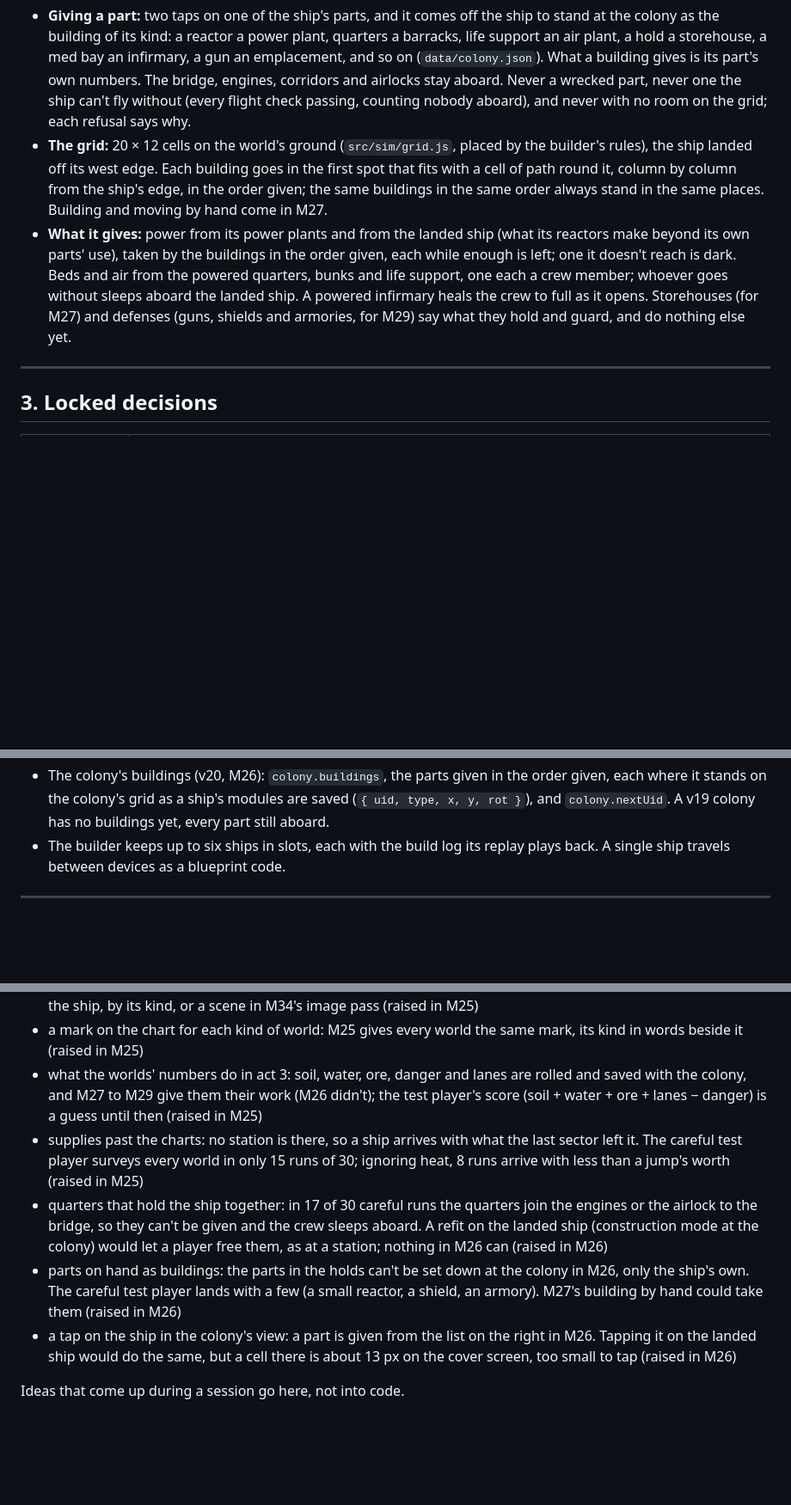
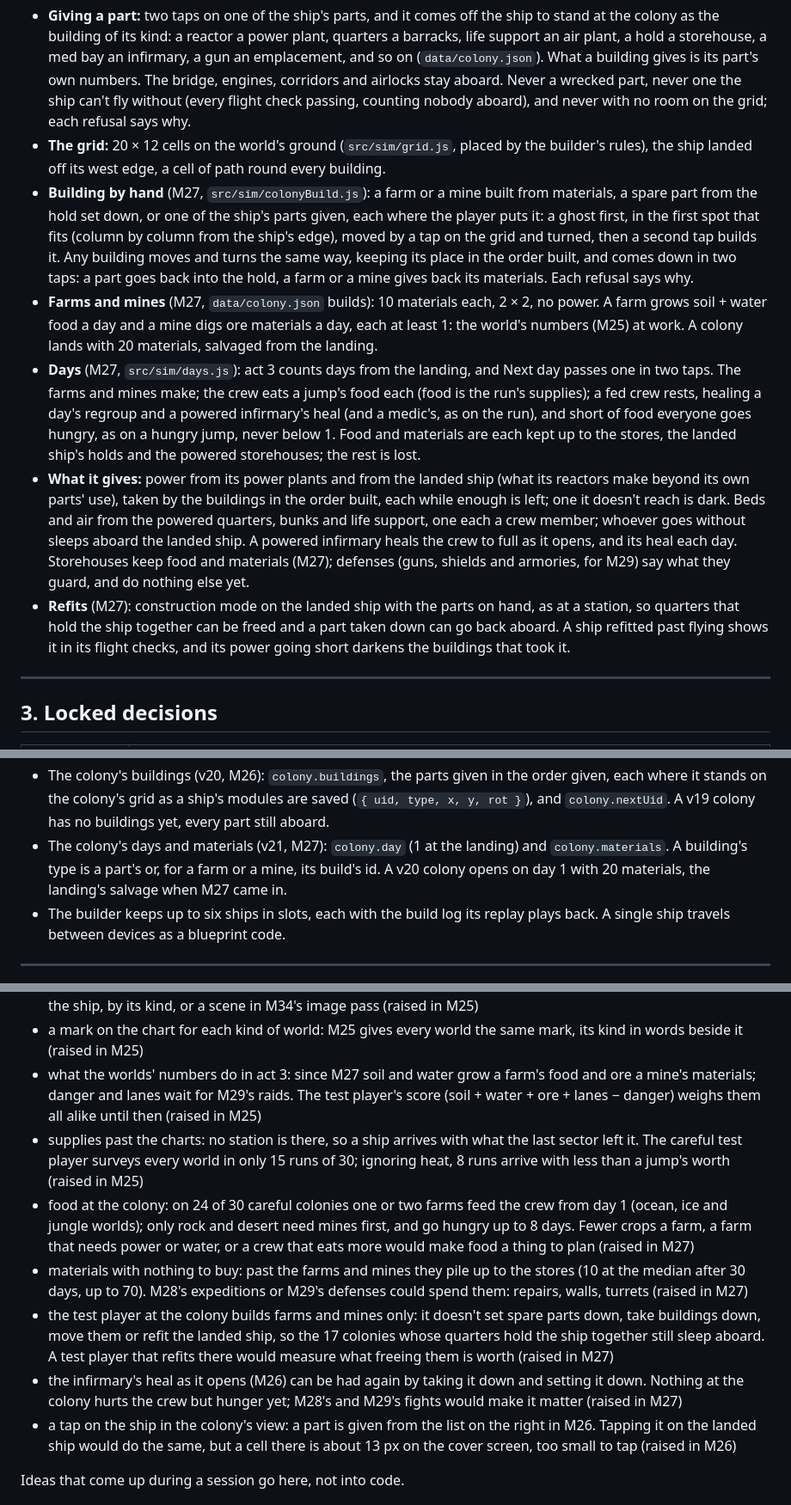
Before and after one commit to RCJLabs/Space-Wrecked, a Markdown page: ROADMAP.md, 3 parts joined by grey strips. Shown at 86% size. GitHub-like rendering; blank space fills up the shorter version.

Commit message:
M27: docs for the colony builder and its days
ROADMAP.md: §2's colony gains building by hand, farms and mines, days and
refits; §4.8 v21; M27 ticked; §9 takes in two of M26's ideas and parks
four new ones. CLAUDE.md: the colony's builds and days in its lists.

Co-Authored-By: Claude Opus 5.5 <noreply@anthropic.com>
Claude-Session: https://claude.ai/code/session_01AhhBWXPg26kZZcbKJup4Qx

```diff
--- a/ROADMAP.md
+++ b/ROADMAP.md
@@ -51,8 +51,12 @@ Act length targets (proposed, to check in play): act 1 under an hour, act 2 the
 
 **The colony** (M26, `src/sim/colony.js`, pure; `data/colony.json`): act 3's home. The crew lives there, so from the landing on the ship's flight checks count nobody aboard (M28's expeditions will count the squad).
 - **Giving a part:** two taps on one of the ship's parts, and it comes off the ship to stand at the colony as the building of its kind: a reactor a power plant, quarters a barracks, life support an air plant, a hold a storehouse, a med bay an infirmary, a gun an emplacement, and so on (`data/colony.json`). What a building gives is its part's own numbers. The bridge, engines, corridors and airlocks stay aboard. Never a wrecked part, never one the ship can't fly without (every flight check passing, counting nobody aboard), and never with no room on the grid; each refusal says why.
-- **The grid:** 20 × 12 cells on the world's ground (`src/sim/grid.js`, placed by the builder's rules), the ship landed off its west edge. Each building goes in the first spot that fits with a cell of path round it, column by column from the ship's edge, in the order given; the same buildings in the same order always stand in the same places. Building and moving by hand come in M27.
-- **What it gives:** power from its power plants and from the landed ship (what its reactors make beyond its own parts' use), taken by the buildings in the order given, each while enough is left; one it doesn't reach is dark. Beds and air from the powered quarters, bunks and life support, one each a crew member; whoever goes without sleeps aboard the landed ship. A powered infirmary heals the crew to full as it opens. Storehouses (for M27) and defenses (guns, shields and armories, for M29) say what they hold and guard, and do nothing else yet.
+- **The grid:** 20 × 12 cells on the world's ground (`src/sim/grid.js`, placed by the builder's rules), the ship landed off its west edge, a cell of path round every building.
+- **Building by hand** (M27, `src/sim/colonyBuild.js`): a farm or a mine built from materials, a spare part from the hold set down, or one of the ship's parts given, each where the player puts it: a ghost first, in the first spot that fits (column by column from the ship's edge), moved by a tap on the grid and turned, then a second tap builds it. Any building moves and turns the same way, keeping its place in the order built, and comes down in two taps: a part goes back into the hold, a farm or a mine gives back its materials. Each refusal says why.
+- **Farms and mines** (M27, `data/colony.json` builds): 10 materials each, 2 × 2, no power. A farm grows soil + water food a day and a mine digs ore materials a day, each at least 1: the world's numbers (M25) at work. A colony lands with 20 materials, salvaged from the landing.
+- **Days** (M27, `src/sim/days.js`): act 3 counts days from the landing, and Next day passes one in two taps. The farms and mines make; the crew eats a jump's food each (food is the run's supplies); a fed crew rests, healing a day's regroup and a powered infirmary's heal (and a medic's, as on the run), and short of food everyone goes hungry, as on a hungry jump, never below 1. Food and materials are each kept up to the stores, the landed ship's holds and the powered storehouses; the rest is lost.
+- **What it gives:** power from its power plants and from the landed ship (what its reactors make beyond its own parts' use), taken by the buildings in the order built, each while enough is left; one it doesn't reach is dark. Beds and air from the powered quarters, bunks and life support, one each a crew member; whoever goes without sleeps aboard the landed ship. A powered infirmary heals the crew to full as it opens, and its heal each day. Storehouses keep food and materials (M27); defenses (guns, shields and armories, for M29) say what they guard, and do nothing else yet.
+- **Refits** (M27): construction mode on the landed ship with the parts on hand, as at a station, so quarters that hold the ship together can be freed and a part taken down can go back aboard. A ship refitted past flying shows it in its flight checks, and its power going short darkens the buildings that took it.
 
 ---
 
@@ -371,6 +375,7 @@ Numbers marked as starting values live in `data/balance.json` and get tuned with
 - Heat on the run (v18, M24): whether the transponder has been swapped in the sector (`run.swapped`), and whether an approach is the hunters' (`approach.hunt`). A v17 run hasn't swapped in its sector, and an approach under way in a v17 save is a hostile ship's. Regroups and hides need nothing saved: they change the crew, supplies and heat, which saves hold.
 - The worlds past the charts (v19, M25): the worlds surveyed in the system (`run.surveyed`), and the colony (`campaign.colony`): null until a world is settled, then that world, with its name, kind, numbers and whether it was surveyed. The system itself is saved whole as the run's sector, with `system: true`, no jump point and a world on each world's node. A v18 run has surveyed nothing and no v18 campaign has settled; a v18 save at the last sector's jump point jumps on into the system.
 - The colony's buildings (v20, M26): `colony.buildings`, the parts given in the order given, each where it stands on the colony's grid as a ship's modules are saved (`{ uid, type, x, y, rot }`), and `colony.nextUid`. A v19 colony has no buildings yet, every part still aboard.
+- The colony's days and materials (v21, M27): `colony.day` (1 at the landing) and `colony.materials`. A building's type is a part's or, for a farm or a mine, its build's id. A v20 colony opens on day 1 with 20 materials, the landing's salvage when M27 came in.
 - The builder keeps up to six ships in slots, each with the build log its replay plays back. A single ship travels between devices as a blueprint code.
 
 ---
@@ -818,10 +823,12 @@ These ideas wait until v0.4 or later:
 - heat past the charts: nothing sheds it in the system (no station, no nebula), and each survey and jump adds 2, so the careful test player managing heat meets the hunters there in 9 runs of 30, which makes 10 of 30 over the whole act against M24's 6. A nebula among the worlds, surveys that add no heat, or the hunters slower to follow past the charts would each cool it (raised in M25)
 - the landing over the world itself: M25's landing is the lift-off backwards against the stars. A world drawn under the ship, by its kind, or a scene in M34's image pass (raised in M25)
 - a mark on the chart for each kind of world: M25 gives every world the same mark, its kind in words beside it (raised in M25)
-- what the worlds' numbers do in act 3: soil, water, ore, danger and lanes are rolled and saved with the colony, and M27 to M29 give them their work (M26 didn't); the test player's score (soil + water + ore + lanes − danger) is a guess until then (raised in M25)
+- what the worlds' numbers do in act 3: since M27 soil and water grow a farm's food and ore a mine's materials; danger and lanes wait for M29's raids. The test player's score (soil + water + ore + lanes − danger) weighs them all alike until then (raised in M25)
 - supplies past the charts: no station is there, so a ship arrives with what the last sector left it. The careful test player surveys every world in only 15 runs of 30; ignoring heat, 8 runs arrive with less than a jump's worth (raised in M25)
-- quarters that hold the ship together: in 17 of 30 careful runs the quarters join the engines or the airlock to the bridge, so they can't be given and the crew sleeps aboard. A refit on the landed ship (construction mode at the colony) would let a player free them, as at a station; nothing in M26 can (raised in M26)
-- parts on hand as buildings: the parts in the holds can't be set down at the colony in M26, only the ship's own. The careful test player lands with a few (a small reactor, a shield, an armory). M27's building by hand could take them (raised in M26)
+- food at the colony: on 24 of 30 careful colonies one or two farms feed the crew from day 1 (ocean, ice and jungle worlds); only rock and desert need mines first, and go hungry up to 8 days. Fewer crops a farm, a farm that needs power or water, or a crew that eats more would make food a thing to plan (raised in M27)
+- materials with nothing to buy: past the farms and mines they pile up to the stores (10 at the median after 30 days, up to 70). M28's expeditions or M29's defenses could spend them: repairs, walls, turrets (raised in M27)
+- the test player at the colony builds farms and mines only: it doesn't set spare parts down, take buildings down, move them or refit the landed ship, so the 17 colonies whose quarters hold the ship together still sleep aboard. A test player that refits there would measure what freeing them is worth (raised in M27)
+- the infirmary's heal as it opens (M26) can be had again by taking it down and setting it down. Nothing at the colony hurts the crew but hunger yet; M28's and M29's fights would make it matter (raised in M27)
 - a tap on the ship in the colony's view: a part is given from the list on the right in M26. Tapping it on the landed ship would do the same, but a cell there is about 13 px on the cover screen, too small to tap (raised in M26)
 
 Ideas that come up during a session go here, not into code.
```
Also changed, not shown: other parts of ROADMAP.md (+1 -1 lines), CLAUDE.md (+2 -2 lines).
